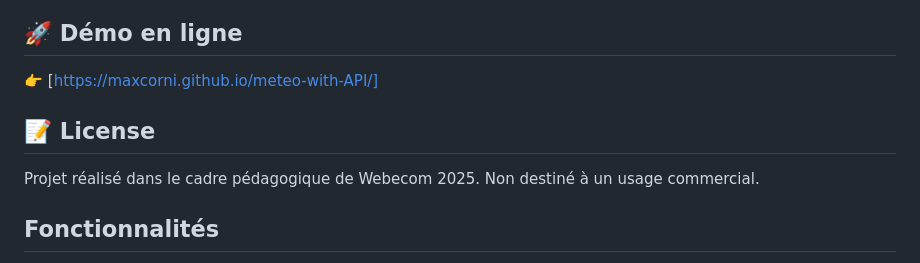
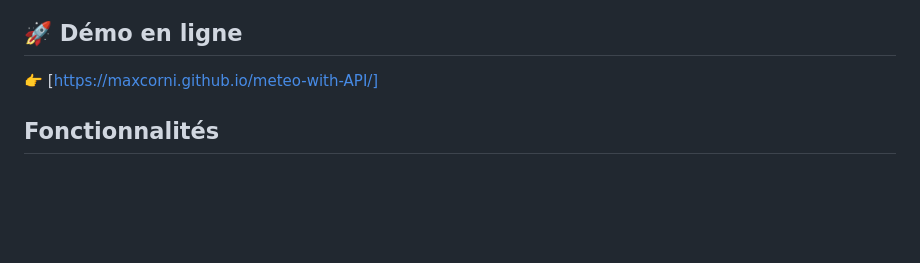
Before and after one commit to maxcorni/meteo-with-API, a Markdown page: README.md, the part around the change. Drawn GitHub-style; blank space fills up the shorter version.

Commit message:
feat(readme): edit readme

```diff
--- a/README.md
+++ b/README.md
@@ -10,8 +10,6 @@ Une application météo interactive qui affiche les prévisions pour les 7 proch
 ## 🚀 **Démo en ligne**
 👉 [https://maxcorni.github.io/meteo-with-API/]
 
-## 📝 **License**
-Projet réalisé dans le cadre pédagogique de Webecom 2025. Non destiné à un usage commercial.
 
 ## Fonctionnalités
 
```
